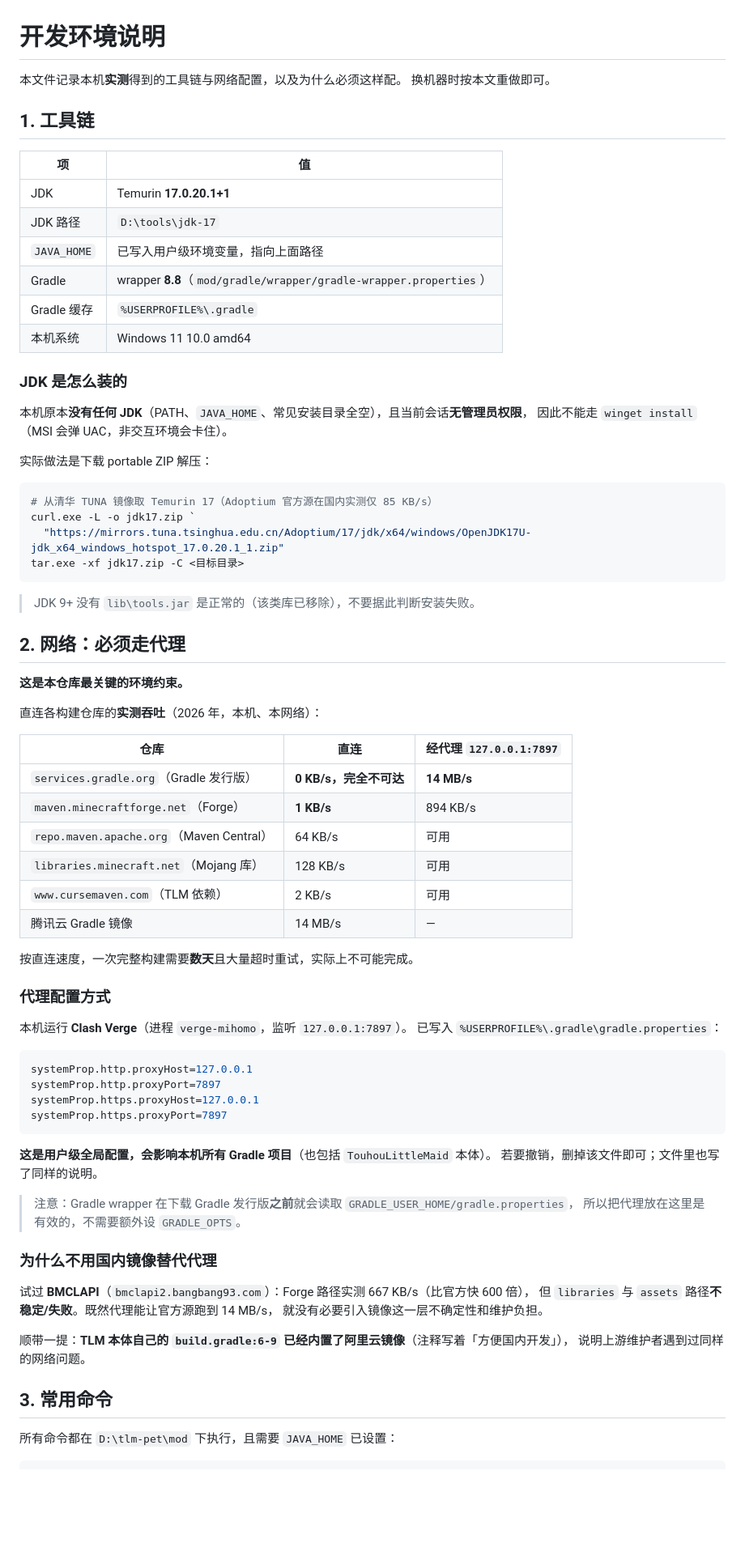
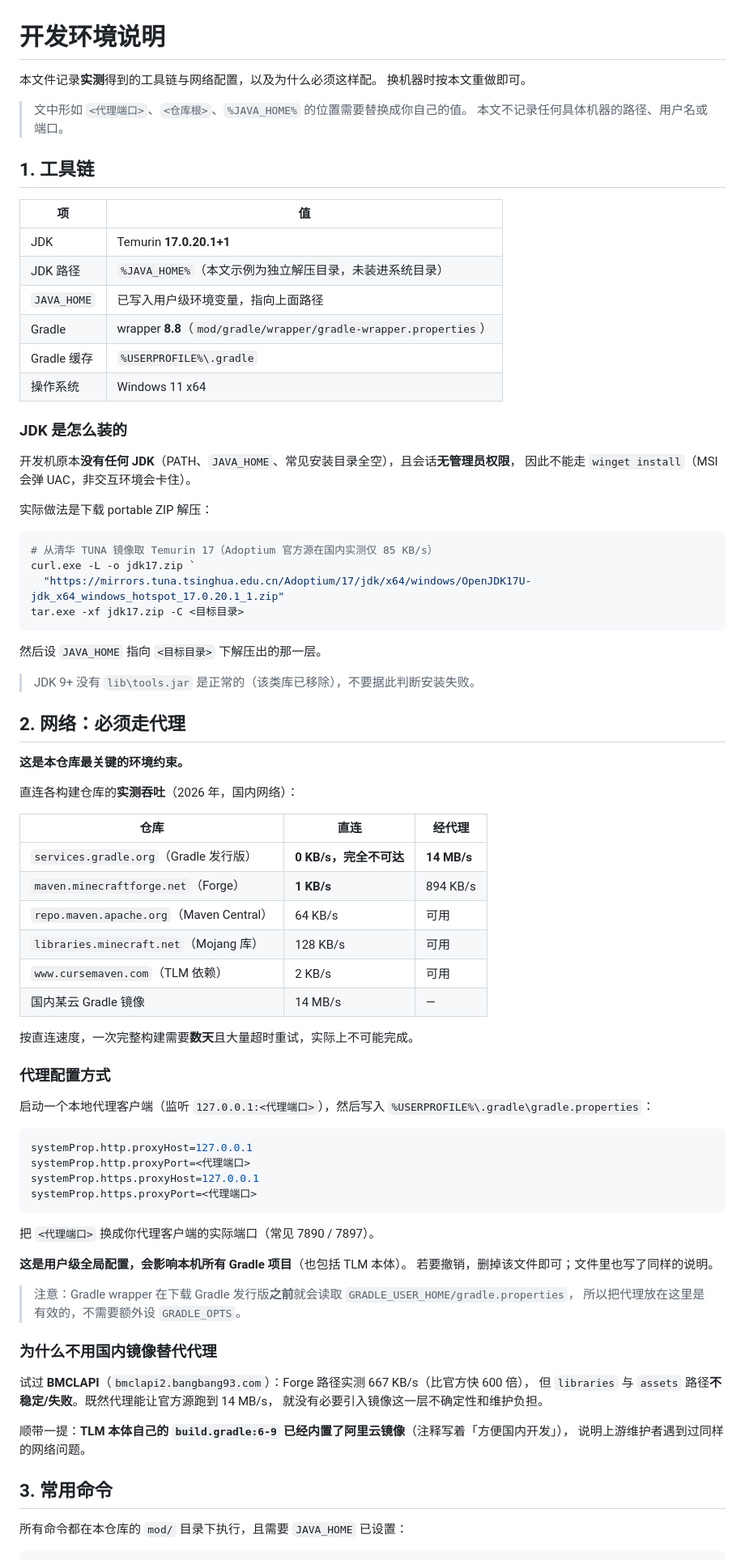
Before and after one commit to Weiyangccccc423/tlm-pet, a Markdown page: docs/environment.md, the part around one of its changes. Shown at 81% size. Rendered like a GitHub page; blank space fills up the shorter version.

````diff
--- a/docs/environment.md
+++ b/docs/environment.md
@@ -1,22 +1,25 @@
 # 开发环境说明
 
-本文件记录本机**实测**得到的工具链与网络配置，以及为什么必须这样配。
+本文件记录**实测**得到的工具链与网络配置，以及为什么必须这样配。
 换机器时按本文重做即可。
+
+> 文中形如 `<代理端口>`、`<仓库根>`、`%JAVA_HOME%` 的位置需要替换成你自己的值。
+> 本文不记录任何具体机器的路径、用户名或端口。
 
 ## 1. 工具链
 
 | 项 | 值 |
 |---|---|
 | JDK | Temurin **17.0.20.1+1** |
-| JDK 路径 | `D:\tools\jdk-17` |
+| JDK 路径 | `%JAVA_HOME%`（本文示例为独立解压目录，未装进系统目录） |
 | `JAVA_HOME` | 已写入用户级环境变量，指向上面路径 |
 | Gradle | wrapper **8.8**（`mod/gradle/wrapper/gradle-wrapper.properties`） |
 | Gradle 缓存 | `%USERPROFILE%\.gradle` |
-| 本机系统 | Windows 11 10.0 amd64 |
+| 操作系统 | Windows 11 x64 |
 
 ### JDK 是怎么装的
 
-本机原本**没有任何 JDK**（PATH、`JAVA_HOME`、常见安装目录全空），且当前会话**无管理员权限**，
+开发机原本**没有任何 JDK**（PATH、`JAVA_HOME`、常见安装目录全空），且会话**无管理员权限**，
 因此不能走 `winget install`（MSI 会弹 UAC，非交互环境会卡住）。
 
 实际做法是下载 portable ZIP 解压：
@@ -28,38 +31,42 @@ curl.exe -L -o jdk17.zip `
 tar.exe -xf jdk17.zip -C <目标目录>
 ```
 
+然后设 `JAVA_HOME` 指向 `<目标目录>` 下解压出的那一层。
+
 > JDK 9+ 没有 `lib\tools.jar` 是正常的（该类库已移除），不要据此判断安装失败。
 
 ## 2. 网络：必须走代理
 
 **这是本仓库最关键的环境约束。**
 
-直连各构建仓库的**实测吞吐**（2026 年，本机、本网络）：
+直连各构建仓库的**实测吞吐**（2026 年，国内网络）：
 
-| 仓库 | 直连 | 经代理 `127.0.0.1:7897` |
+| 仓库 | 直连 | 经代理 |
 |---|---|---|
 | `services.gradle.org`（Gradle 发行版） | **0 KB/s，完全不可达** | **14 MB/s** |
 | `maven.minecraftforge.net`（Forge） | **1 KB/s** | 894 KB/s |
 | `repo.maven.apache.org`（Maven Central） | 64 KB/s | 可用 |
 | `libraries.minecraft.net`（Mojang 库） | 128 KB/s | 可用 |
 | `www.cursemaven.com`（TLM 依赖） | 2 KB/s | 可用 |
-| 腾讯云 Gradle 镜像 | 14 MB/s | — |
+| 国内某云 Gradle 镜像 | 14 MB/s | — |
 
 按直连速度，一次完整构建需要**数天**且大量超时重试，实际上不可能完成。
 
 ### 代理配置方式
 
-本机运行 **Clash Verge**（进程 `verge-mihomo`，监听 `127.0.0.1:7897`）。
-已写入 `%USERPROFILE%\.gradle\gradle.properties`：
+启动一个本地代理客户端（监听 `127.0.0.1:<代理端口>`），然后写入
+`%USERPROFILE%\.gradle\gradle.properties`：
 
 ```properties
 systemProp.http.proxyHost=127.0.0.1
-systemProp.http.proxyPort=7897
+systemProp.http.proxyPort=<代理端口>
 systemProp.https.proxyHost=127.0.0.1
-systemProp.https.proxyPort=7897
+systemProp.https.proxyPort=<代理端口>
 ```
 
-**这是用户级全局配置，会影响本机所有 Gradle 项目**（也包括 `TouhouLittleMaid` 本体）。
+把 `<代理端口>` 换成你代理客户端的实际端口（常见 7890 / 7897）。
+
+**这是用户级全局配置，会影响本机所有 Gradle 项目**（也包括 TLM 本体）。
 若要撤销，删掉该文件即可；文件里也写了同样的说明。
 
 > 注意：Gradle wrapper 在下载 Gradle 发行版**之前**就会读取 `GRADLE_USER_HOME/gradle.properties`，
@@ -76,6 +83,6 @@ systemProp.https.proxyPort=7897
 
 ## 3. 常用命令
 
-所有命令都在 `D:\tlm-pet\mod` 下执行，且需要 `JAVA_HOME` 已设置：
+所有命令都在本仓库的 `mod/` 目录下执行，且需要 `JAVA_HOME` 已设置：
 
 ```bat
````
Also changed, not shown: other parts of docs/environment.md (+20 -3 lines), docs/tlm-pet-carrier-design.md (+5 -5 lines).
